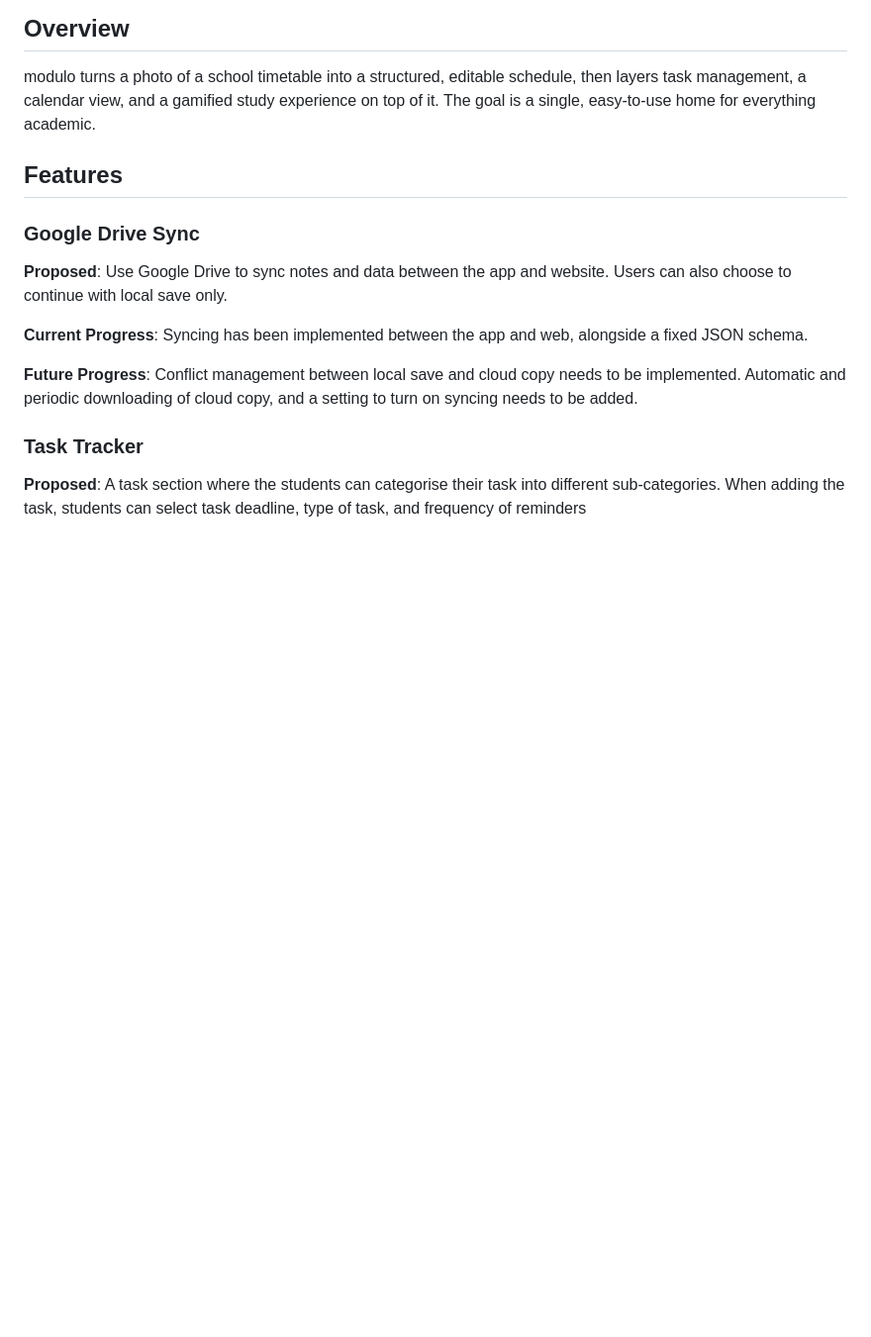
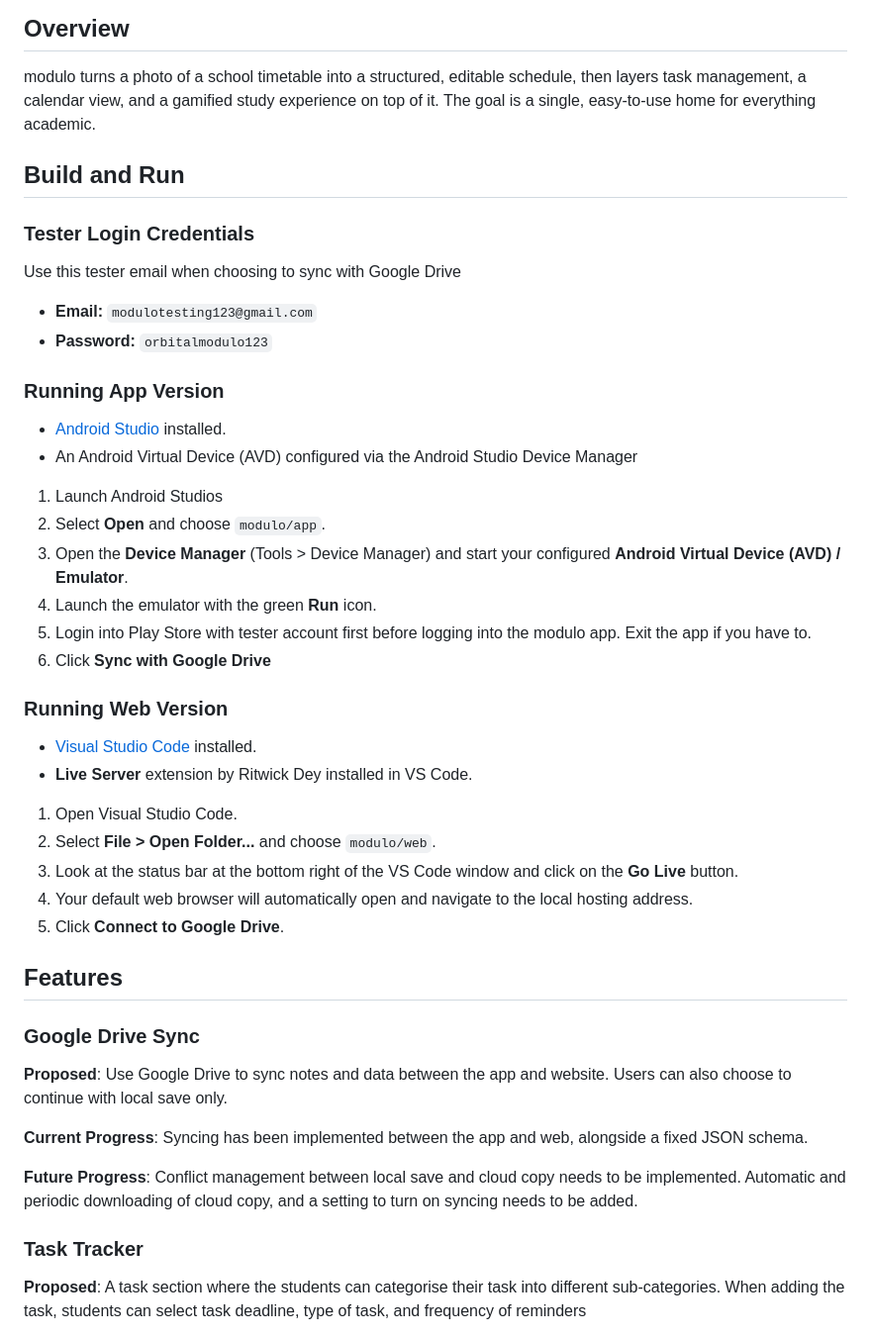
Before and after one commit to yujiankoh/modulo, a Markdown page: README.md, the part around the change. Shown at 99% size. Drawn GitHub-style; blank space fills up the shorter version.

Commit message:
Update README with build and run instructions
Added instructions for building and running both Android and web versions of the app, including tester login credentials.

```diff
--- a/README.md
+++ b/README.md
@@ -21,6 +21,33 @@ As students, managing multiple academic responsibilities can be overwhelming, of
 
 ## Overview
 modulo turns a photo of a school timetable into a structured, editable schedule, then layers task management, a calendar view, and a gamified study experience on top of it. The goal is a single, easy-to-use home for everything academic.
+
+## Build and Run
+### Tester Login Credentials
+Use this tester email when choosing to sync with Google Drive
+* **Email:** `modulotesting123@gmail.com`
+* **Password:** `orbitalmodulo123`
+
+### Running App Version
+* [Android Studio](https://developer.android.com/studio) installed.
+* An Android Virtual Device (AVD) configured via the Android Studio Device Manager
+
+1. Launch Android Studios
+2. Select **Open** and choose `modulo/app`.
+3. Open the **Device Manager** (Tools > Device Manager) and start your configured **Android Virtual Device (AVD) / Emulator**.
+4. Launch the emulator with the green **Run** icon.
+5. Login into Play Store with tester account first before logging into the modulo app. Exit the app if you have to.
+6. Click **Sync with Google Drive**
+
+### Running Web Version
+* [Visual Studio Code](https://code.visualstudio.com/) installed.
+* **Live Server** extension by Ritwick Dey installed in VS Code.
+
+1. Open Visual Studio Code.
+2. Select **File > Open Folder...** and choose `modulo/web`.
+3. Look at the status bar at the bottom right of the VS Code window and click on the **Go Live** button.
+4. Your default web browser will automatically open and navigate to the local hosting address.
+5. Click **Connect to Google Drive**.
 
 ## Features
 ### Google Drive Sync
```
